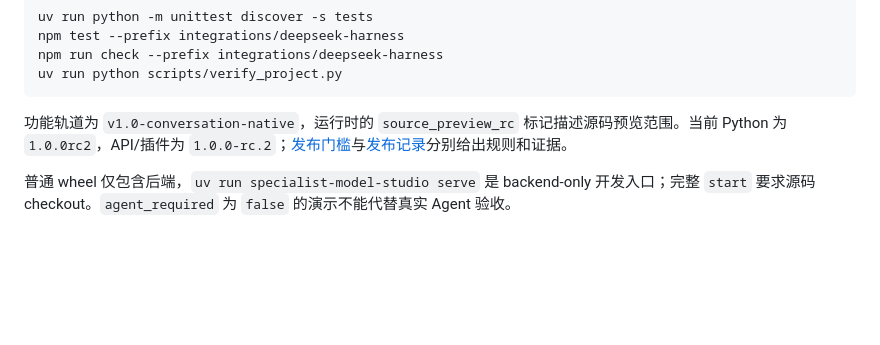
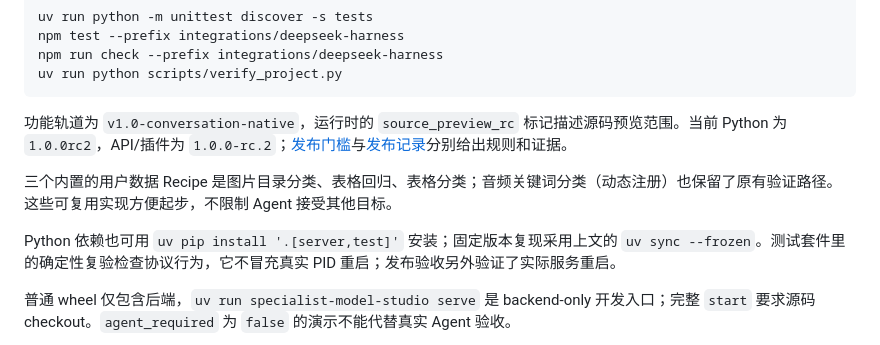
Before and after one commit to wanghui2323/specialist-model-studio, a Markdown page: README.md, the part around the change. GitHub-like rendering; folded sections open; blank space fills up the shorter version.

Commit message:
docs: retain recipe and verification details in developer notes

```diff
--- a/README.md
+++ b/README.md
@@ -146,6 +146,10 @@ uv run python scripts/verify_project.py
 
 功能轨道为 `v1.0-conversation-native`，运行时的 `source_preview_rc` 标记描述源码预览范围。当前 Python 为 `1.0.0rc2`，API/插件为 `1.0.0-rc.2`；[发布门槛](acceptance/v1.0-gates.json)与[发布记录](plans/v1.0-conversation-native/RC2-RELEASE-20261007.md)分别给出规则和证据。
 
+三个内置的用户数据 Recipe 是图片目录分类、表格回归、表格分类；音频关键词分类（动态注册）也保留了原有验证路径。这些可复用实现方便起步，不限制 Agent 接受其他目标。
+
+Python 依赖也可用 `uv pip install '.[server,test]'` 安装；固定版本复现采用上文的 `uv sync --frozen`。测试套件里的确定性复验检查协议行为，它不冒充真实 PID 重启；发布验收另外验证了实际服务重启。
+
 普通 wheel 仅包含后端，`uv run specialist-model-studio serve` 是 backend-only 开发入口；完整 `start` 要求源码 checkout。`agent_required` 为 `false` 的演示不能代替真实 Agent 验收。
 
 生成和第三方模型代码只在受限 OCI 容器里执行；没有已验证的隔离环境时，只允许静态分析。训练标准由用户确认，独立测试不用于选模型或改门槛。实验数据、下载权重、生成声音、凭据与 `runs/` 保持在版本控制之外。
```
